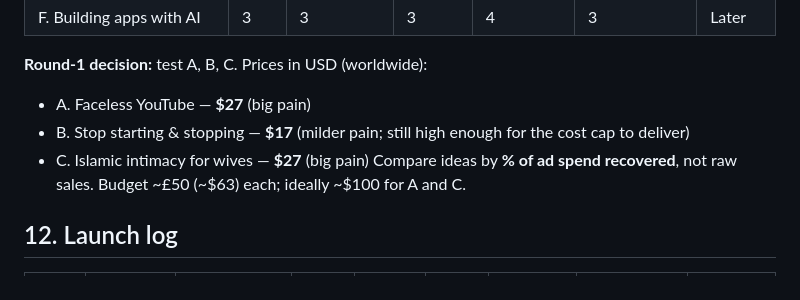
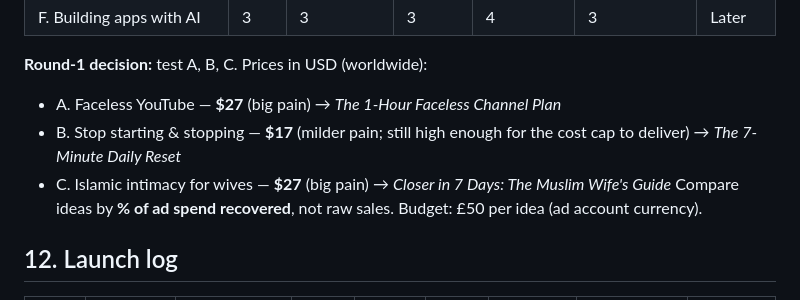
Before and after one commit to vivian948/Garages-Tools, a Markdown page: tiny-course-business/PLAYBOOK.md, the part around the change. Rendered like a GitHub page.

Commit message:
Add beta sales page draft for The 1-Hour Faceless Channel Plan
Co-Authored-By: Claude Opus 5.5 <noreply@anthropic.com>
Claude-Session: https://claude.ai/code/session_01JobCp6rXKNchygaomUmThW

```diff
--- a/tiny-course-business/PLAYBOOK.md
+++ b/tiny-course-business/PLAYBOOK.md
@@ -150,10 +150,10 @@ Scored 1–5. Ad risk: 5 = safest.
 | F. Building apps with AI | 3 | 3 | 3 | 4 | 3 | Later |
 
 **Round-1 decision:** test A, B, C. Prices in USD (worldwide):
-- A. Faceless YouTube — **$27** (big pain)
-- B. Stop starting & stopping — **$17** (milder pain; still high enough for the cost cap to deliver)
-- C. Islamic intimacy for wives — **$27** (big pain)
-Compare ideas by **% of ad spend recovered**, not raw sales. Budget ~£50 (~$63) each; ideally ~$100 for A and C.
+- A. Faceless YouTube — **$27** (big pain) → *The 1-Hour Faceless Channel Plan*
+- B. Stop starting & stopping — **$17** (milder pain; still high enough for the cost cap to deliver) → *The 7-Minute Daily Reset*
+- C. Islamic intimacy for wives — **$27** (big pain) → *Closer in 7 Days: The Muslim Wife's Guide*
+Compare ideas by **% of ad spend recovered**, not raw sales. Budget: £50 per idea (ad account currency).
 
 ## 12. Launch log
 
```
Also changed, not shown: tiny-course-business/sales-pages/A-1-hour-faceless-channel-plan.md (added, +117 -0 lines).
